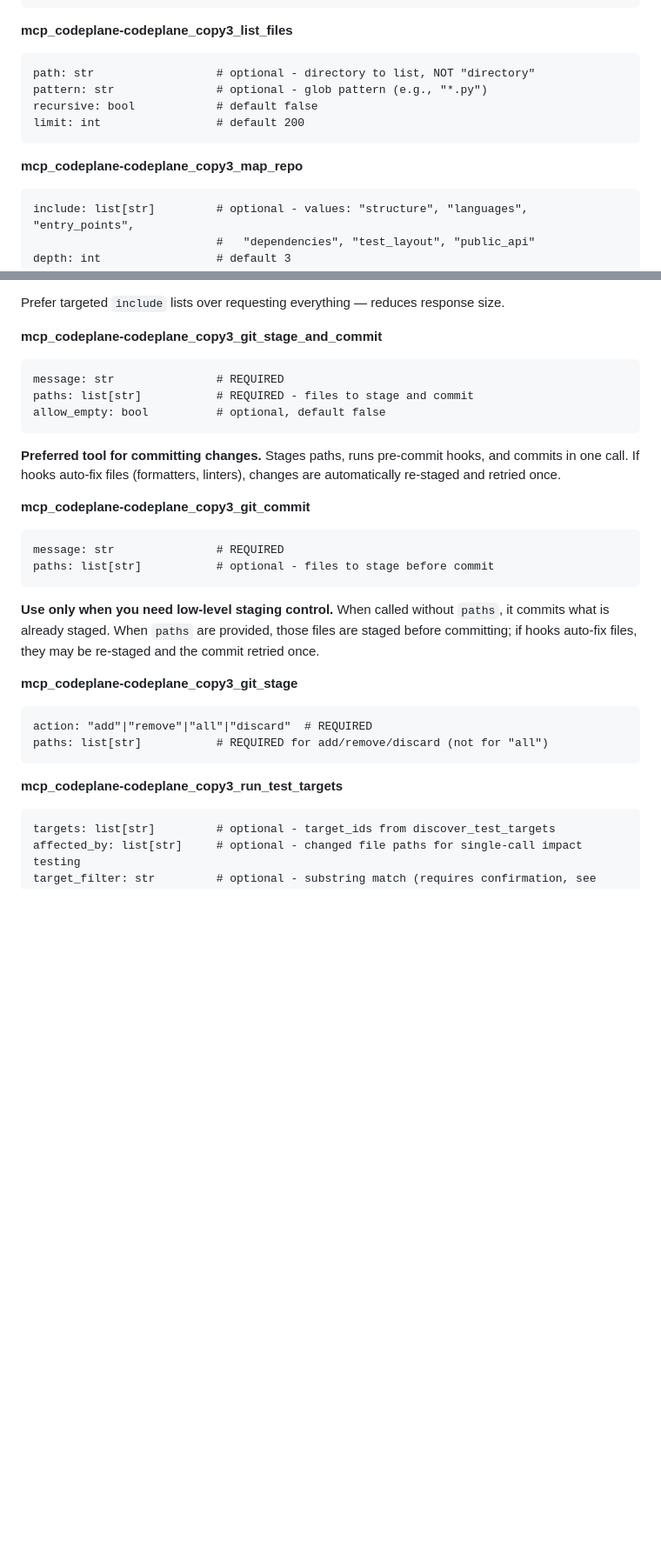
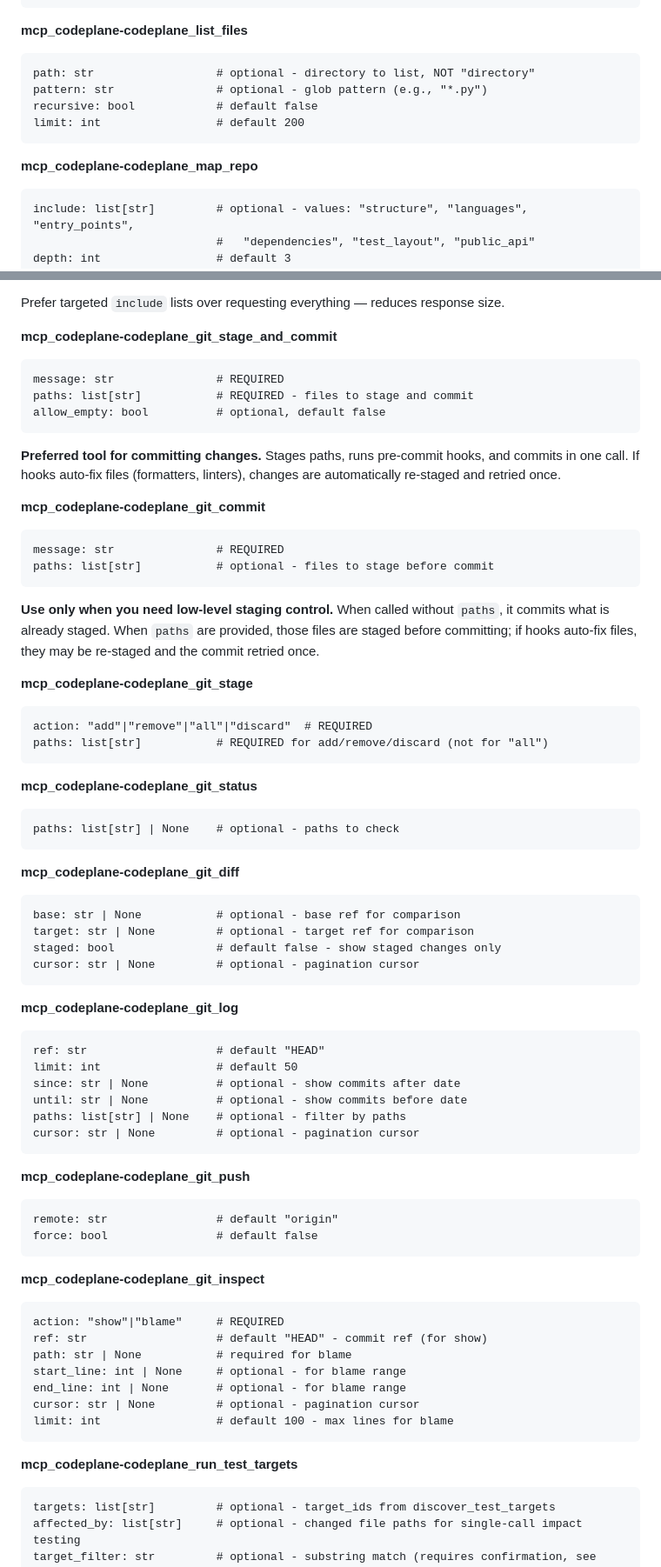
Before and after one commit to dfinson/codeplane, a Markdown page: .github/copilot-instructions.md, 2 parts joined by grey strips. Shown at 87% size. Drawn GitHub-style; blank space fills up the shorter version.

````diff
--- a/.github/copilot-instructions.md
+++ b/.github/copilot-instructions.md
@@ -224,7 +229,7 @@ limit: int                 # default 20, NOT "max_results"
 cursor: str                # optional - pagination cursor from previous response
 ```
 
-**mcp_codeplane-codeplane_copy3_list_files**
+**mcp_codeplane-codeplane_list_files**
 ```
 path: str                  # optional - directory to list, NOT "directory"
 pattern: str               # optional - glob pattern (e.g., "*.py")
@@ -232,7 +237,7 @@ recursive: bool            # default false
 limit: int                 # default 200
 ```
 
-**mcp_codeplane-codeplane_copy3_map_repo**
+**mcp_codeplane-codeplane_map_repo**
 ```
 include: list[str]         # optional - values: "structure", "languages", "entry_points",
                            #   "dependencies", "test_layout", "public_api"
@@ -249,7 +254,7 @@ depth: int                 # default 3
 
 Prefer targeted `include` lists over requesting everything — reduces response size.
 
-**mcp_codeplane-codeplane_copy3_git_stage_and_commit**
+**mcp_codeplane-codeplane_git_stage_and_commit**
 ```
 message: str               # REQUIRED
 paths: list[str]           # REQUIRED - files to stage and commit
@@ -260,7 +265,7 @@ allow_empty: bool          # optional, default false
 and commits in one call. If hooks auto-fix files (formatters, linters), changes are
 automatically re-staged and retried once.
 
-**mcp_codeplane-codeplane_copy3_git_commit**
+**mcp_codeplane-codeplane_git_commit**
 ```
 message: str               # REQUIRED
 paths: list[str]           # optional - files to stage before commit
@@ -271,13 +276,53 @@ commits what is already staged. When `paths` are provided, those files are stage
 before committing; if hooks auto-fix files, they may be re-staged and the commit
 retried once.
 
-**mcp_codeplane-codeplane_copy3_git_stage**
+**mcp_codeplane-codeplane_git_stage**
 ```
 action: "add"|"remove"|"all"|"discard"  # REQUIRED
 paths: list[str]           # REQUIRED for add/remove/discard (not for "all")
 ```
 
-**mcp_codeplane-codeplane_copy3_run_test_targets**
+**mcp_codeplane-codeplane_git_status**
+```
+paths: list[str] | None    # optional - paths to check
+```
+
+**mcp_codeplane-codeplane_git_diff**
+```
+base: str | None           # optional - base ref for comparison
+target: str | None         # optional - target ref for comparison
+staged: bool               # default false - show staged changes only
+cursor: str | None         # optional - pagination cursor
+```
+
+**mcp_codeplane-codeplane_git_log**
+```
+ref: str                   # default "HEAD"
+limit: int                 # default 50
+since: str | None          # optional - show commits after date
+until: str | None          # optional - show commits before date
+paths: list[str] | None    # optional - filter by paths
+cursor: str | None         # optional - pagination cursor
+```
+
+**mcp_codeplane-codeplane_git_push**
+```
+remote: str                # default "origin"
+force: bool                # default false
+```
+
+**mcp_codeplane-codeplane_git_inspect**
+```
+action: "show"|"blame"     # REQUIRED
+ref: str                   # default "HEAD" - commit ref (for show)
+path: str | None           # required for blame
+start_line: int | None     # optional - for blame range
+end_line: int | None       # optional - for blame range
+cursor: str | None         # optional - pagination cursor
+limit: int                 # default 100 - max lines for blame
+```
+
+**mcp_codeplane-codeplane_run_test_targets**
 ```
 targets: list[str]         # optional - target_ids from discover_test_targets
 affected_by: list[str]     # optional - changed file paths for single-call impact testing
````
Also changed, not shown: other parts of .github/copilot-instructions.md (+73 -32 lines), AGENTS.md (+119 -38 lines).
